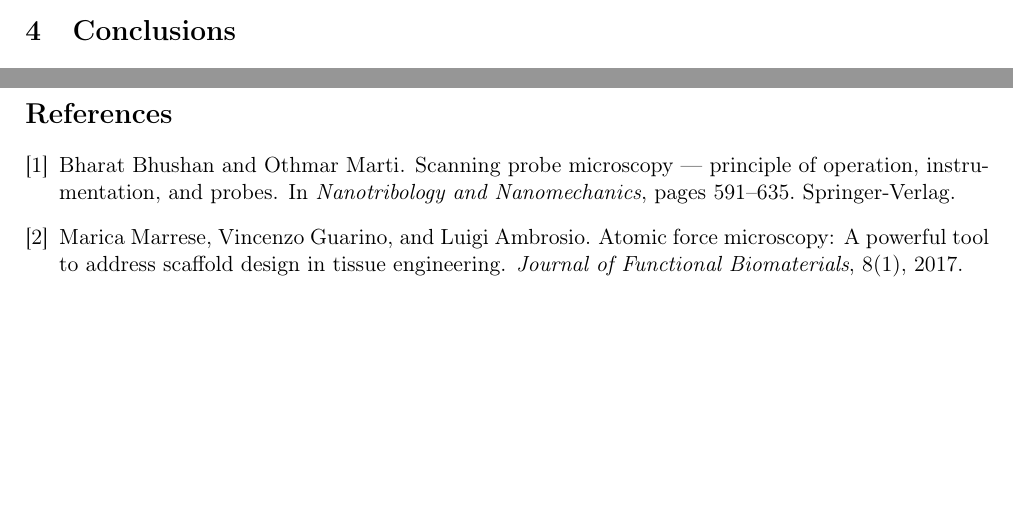
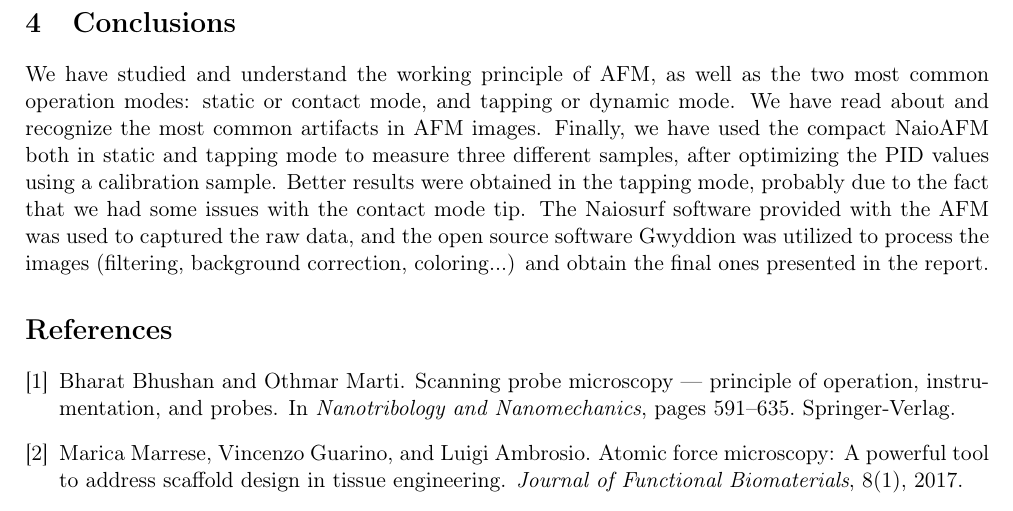
Before and after one commit to iyanmv/APL_ws18-19, a LaTeX paper (AtomicForceMicroscopy/Report/report.tex): two parts of pages 14 and 15 of 15 before the commit and part of page 15 of 15 after it, the two joined at a grey line, cut so that both start at the same text, the shorter picture padded with empty space. Compiled offline with pdfLaTeX.

Commit message:
[AFM] Add Conclusions section

```diff
--- a/AtomicForceMicroscopy/Report/report.tex
+++ b/AtomicForceMicroscopy/Report/report.tex
@@ -477,10 +477,9 @@ Looking at the 3 dimensional plots, we can see that in this case the measurement
 \end{figure}
 
 \section{Conclusions}
-
+We have studied and understand the working principle of AFM, as well as the two most common operation modes: static or contact mode, and tapping or dynamic mode. We have read about and recognize the most common artifacts in AFM images. Finally, we have used the compact NaioAFM both in static and tapping mode to measure three different samples, after optimizing the PID values using a calibration sample. Better results were obtained in the tapping mode, probably due to the fact that we had some issues with the contact mode tip. The Naiosurf software provided with the AFM was used to captured the raw data, and the open source software Gwyddion was utilized to process the images (filtering, background correction, coloring...) and obtain the final ones presented in the report.
 
 \nocite{*}
-\newpage
 \bibliographystyle{unsrt}
 \bibliography{references}
 \end{document}
```
